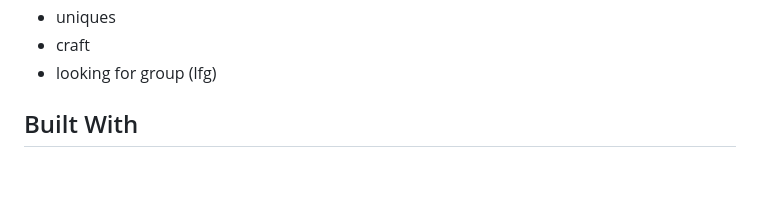
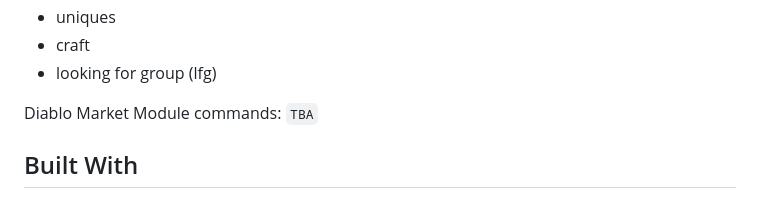
Before and after one commit to ALCHElVlY/Inarius, a Markdown page: README.md, the part around the change. Drawn GitHub-style; folded sections open; blank space fills up the shorter version.

```diff
--- a/README.md
+++ b/README.md
@@ -65,6 +65,8 @@
     </ul>
 </details>
 
+<p>Diablo Market Module commands: <code>TBA</code></p>
+
 
 ## Built With
 
```
